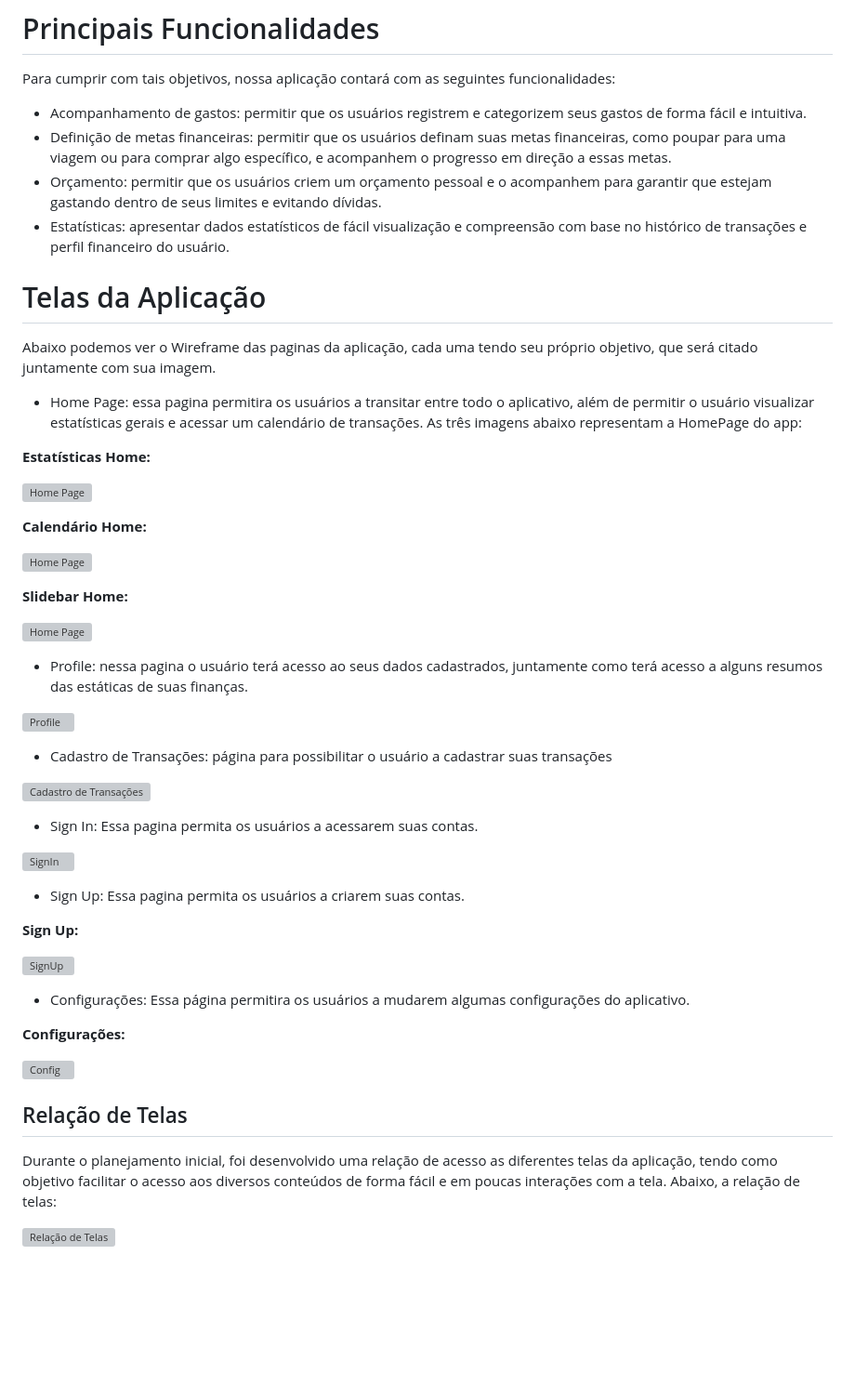
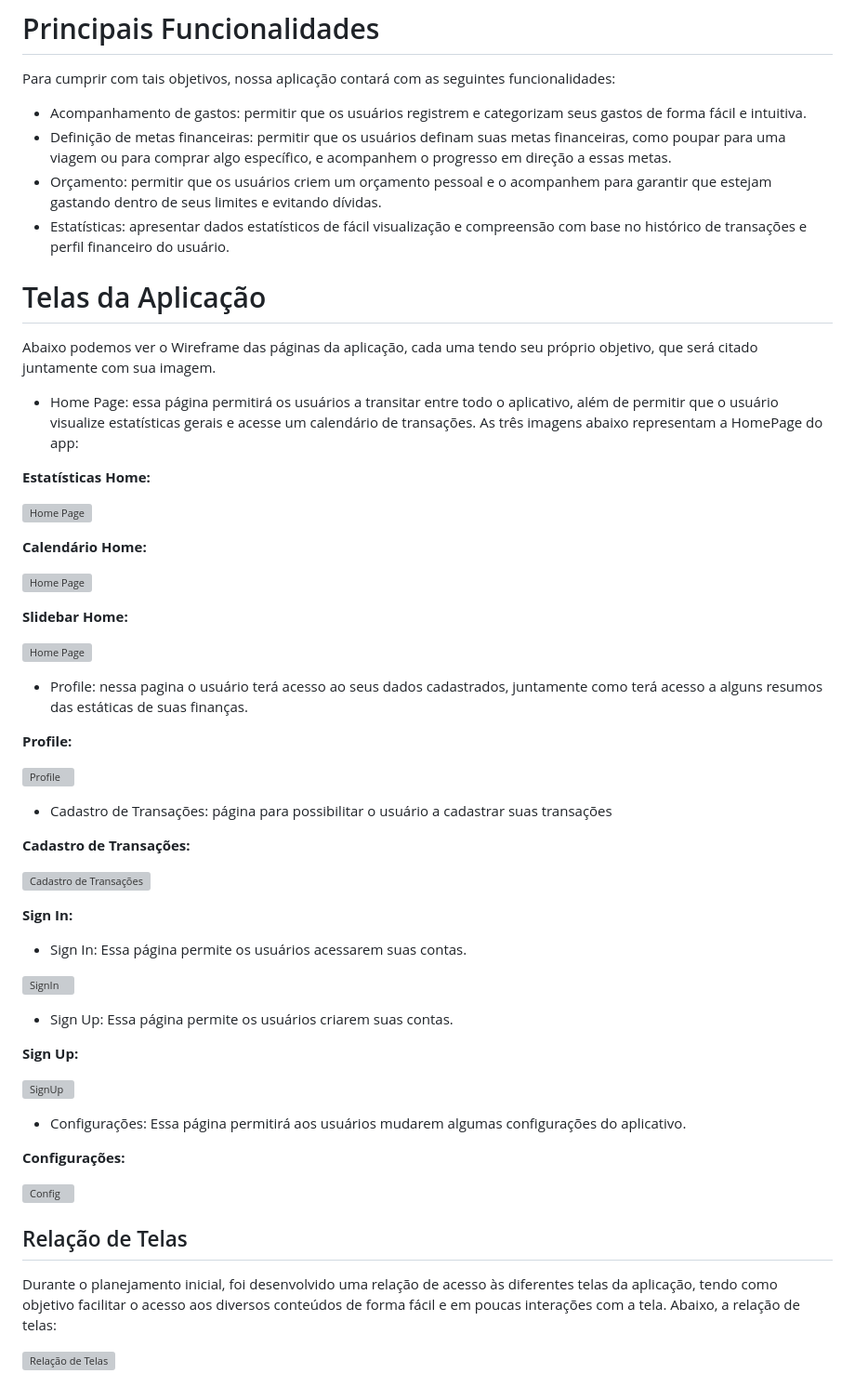
Before and after one commit to Daniel-Valadares/BudgetPlanner, a Markdown page: Entregas/Sprint1/README.md, the part around the change printed below. Shown: that part at 93% size. Drawn GitHub-style; blank space fills up the shorter version; grey boxes are pictures that could not be loaded.

```diff
--- a/Entregas/Sprint1/README.md
+++ b/Entregas/Sprint1/README.md
@@ -35,7 +35,7 @@ eficiente para garantir sua segurança financeira na terceira idade.
 
 Para cumprir com tais objetivos, nossa aplicação contará com as seguintes funcionalidades:
 
-* Acompanhamento de gastos: permitir que os usuários registrem e categorizem seus
+* Acompanhamento de gastos: permitir que os usuários registrem e categorizam seus
 gastos de forma fácil e intuitiva.
 * Definição de metas financeiras: permitir que os usuários definam suas metas
 financeiras, como poupar para uma viagem ou para comprar algo específico, e
@@ -47,9 +47,9 @@ base no histórico de transações e perfil financeiro do usuário.
 
 # Telas da Aplicação
 
-Abaixo podemos ver o Wireframe das paginas da aplicação, cada uma tendo seu próprio objetivo, que será citado juntamente com sua imagem.
+Abaixo podemos ver o Wireframe das páginas da aplicação, cada uma tendo seu próprio objetivo, que será citado juntamente com sua imagem.
 
-* Home Page: essa pagina permitira os usuários a transitar entre todo o aplicativo, além de permitir o usuário visualizar estatísticas gerais e acessar um calendário de transações. As três imagens abaixo representam a HomePage do app:
+* Home Page: essa página permitirá os usuários a transitar entre todo o aplicativo, além de permitir que o usuário visualize estatísticas gerais e acesse um calendário de transações. As três imagens abaixo representam a HomePage do app:
 
 **Estatísticas Home:**
 
@@ -65,23 +65,29 @@ Abaixo podemos ver o Wireframe das paginas da aplicação, cada uma tendo seu pr
 
 * Profile: nessa pagina o usuário terá acesso ao seus dados cadastrados, juntamente como terá acesso a alguns resumos das estáticas de suas finanças.
 
+**Profile:**
+
 ![Profile](https://github.com/Daniel-Valadares/BudgetPlanner/blob/main/Entregas/Sprint1/img/TelaProfile.PNG)
 
 * Cadastro de Transações: página para possibilitar o usuário a cadastrar suas transações
 
+**Cadastro de Transações:**
+
 ![Cadastro de Transações](https://github.com/Daniel-Valadares/BudgetPlanner/blob/main/Entregas/Sprint1/img/TelaCadastroTrasacoes.PNG)
 
-* Sign In: Essa pagina permita os usuários a acessarem suas contas.
+**Sign In:**
+
+* Sign In: Essa página permite os usuários acessarem suas contas.
 
 ![SignIn](https://github.com/Daniel-Valadares/BudgetPlanner/blob/main/Entregas/Sprint1/img/TelaSignIn.PNG)
 
-* Sign Up: Essa pagina permita os usuários a criarem suas contas.
+* Sign Up: Essa página permite os usuários criarem suas contas.
 
 **Sign Up:**
 
 ![SignUp](https://github.com/Daniel-Valadares/BudgetPlanner/blob/main/Entregas/Sprint1/img/TelaSignUp.PNG)
 
-* Configurações: Essa página permitira os usuários a mudarem algumas configurações do aplicativo.
+* Configurações: Essa página permitirá aos usuários mudarem algumas configurações do aplicativo.
 
 **Configurações:**
 
@@ -90,7 +96,7 @@ Abaixo podemos ver o Wireframe das paginas da aplicação, cada uma tendo seu pr
 
 ## Relação de Telas
 
-Durante o planejamento inicial, foi desenvolvido uma relação de acesso as diferentes telas da aplicação, tendo como objetivo facilitar
+Durante o planejamento inicial, foi desenvolvido uma relação de acesso às diferentes telas da aplicação, tendo como objetivo facilitar
 o acesso aos diversos conteúdos de forma fácil e em poucas interações com a tela. Abaixo, a relação de telas:
 
 ![Relação de Telas](https://github.com/Daniel-Valadares/BudgetPlanner/blob/main/Entregas/Sprint1/img/RelacaoTelas.jpg)
```
Also changed, not shown: other parts of Entregas/Sprint1/README.md (+3 -3 lines).
